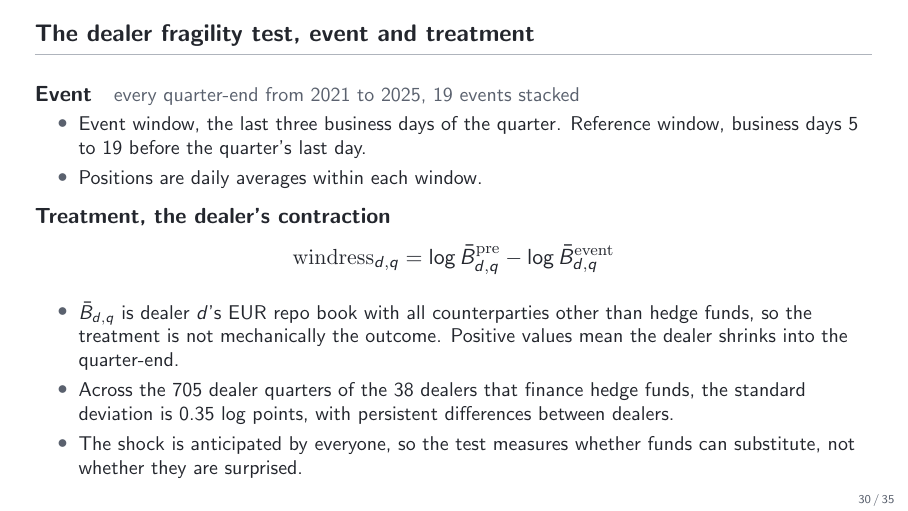
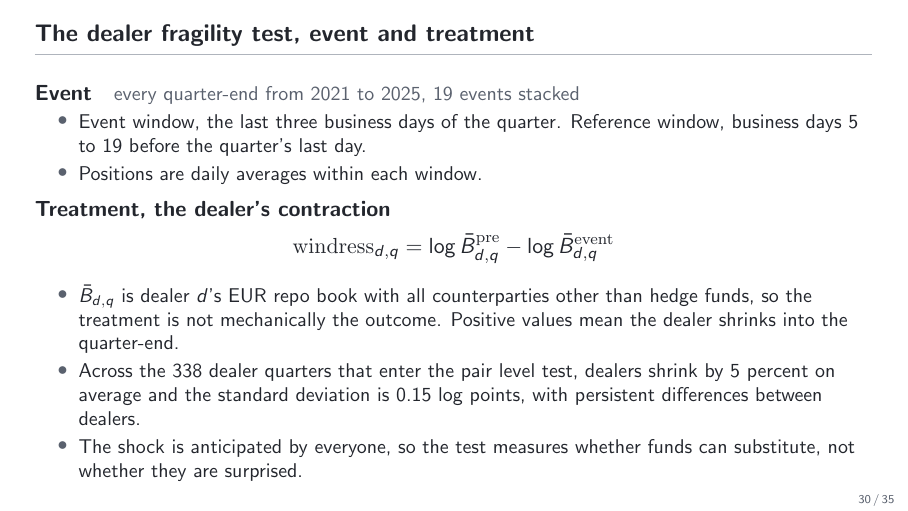
Before and after one commit to FelixHrms/HFStrat, LaTeX slides (slides.tex): page 30 of 35. Compiled offline with pdfLaTeX.

Commit message:
Describe the dealer contraction on the estimation sample
Co-Authored-By: Claude Fable 5.1 <noreply@anthropic.com>
Claude-Session: https://claude.ai/code/session_01RbULSh6FNeQWb9uDTV1xEM

```diff
--- a/slides.tex
+++ b/slides.tex
@@ -542,7 +542,7 @@
   \vspace{-1.1em}
   \begin{itemize}\small
     \item $\bar B_{d,q}$ is dealer $d$'s EUR repo book with all counterparties other than hedge funds, so the treatment is not mechanically the outcome. Positive values mean the dealer shrinks into the quarter-end.
-    \item Across the 705 dealer quarters of the 38 dealers that finance hedge funds, the standard deviation is 0.35 log points, with persistent differences between dealers.
+    \item Across the 338 dealer quarters that enter the pair level test, dealers shrink by 5 percent on average and the standard deviation is 0.15 log points, with persistent differences between dealers.
     \item The shock is anticipated by everyone, so the test measures whether funds can substitute, not whether they are surprised.
   \end{itemize}
 \end{frame}
```
Also changed, not shown: 1 other file.
